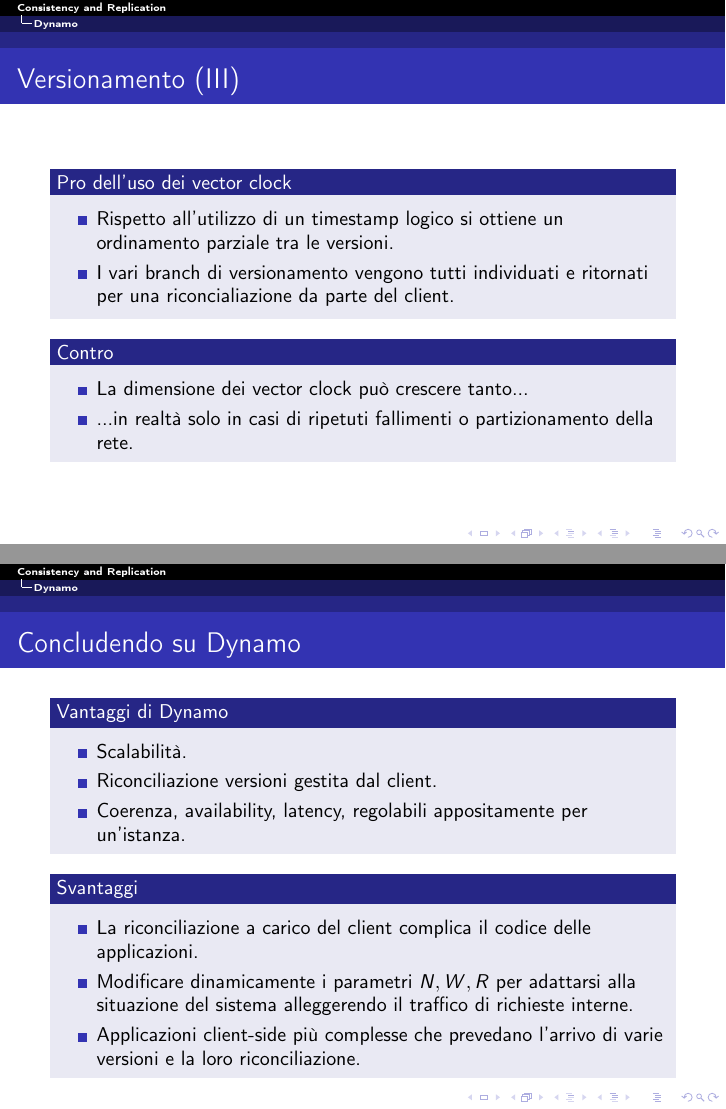
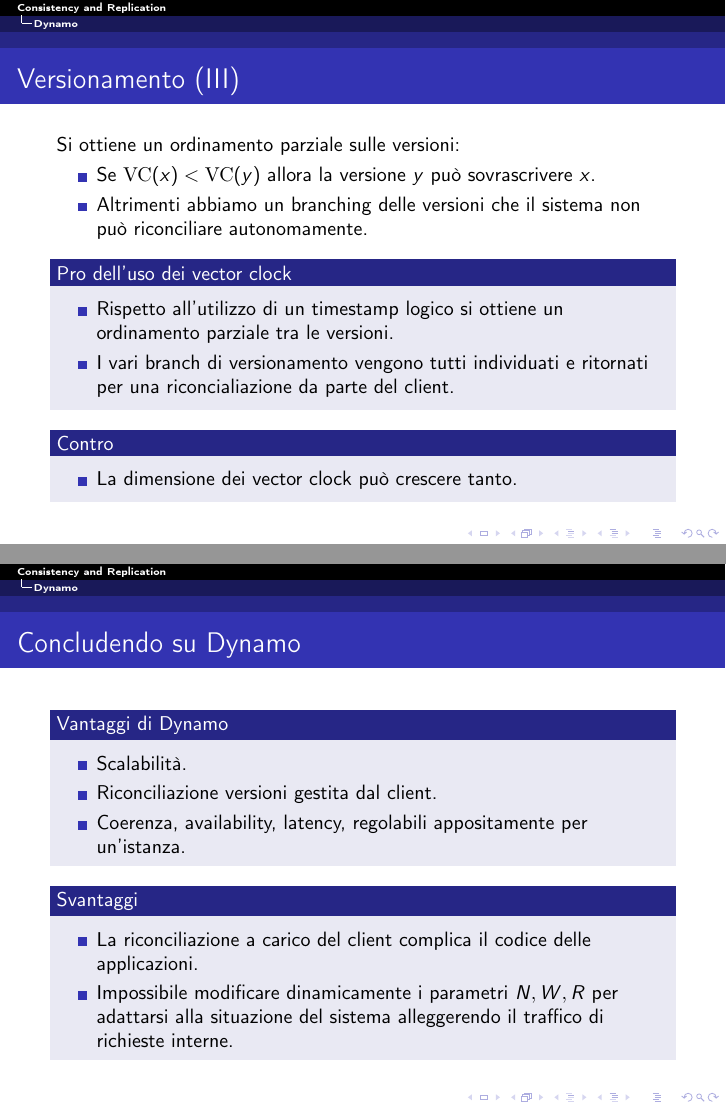
Before and after one commit to bartlombardi/consistency-replication-sm1516, LaTeX slides (main.tex, which reads dynamo/dynamo.tex): pages 38 and 48 of 67, joined at a grey line. Compiled offline with pdfLaTeX.

Commit message:
Altre modifiche

```diff
--- a/dynamo/dynamo.tex
+++ b/dynamo/dynamo.tex
@@ -162,8 +169,7 @@
 
   \begin{block}{Contro}
     \begin{itemize}
-    \item La dimensione dei vector clock può crescere tanto...
-    \item ...in realtà solo in casi di ripetuti fallimenti o partizionamento della rete.
+    \item La dimensione dei vector clock può crescere tanto.
     \end{itemize}
   \end{block}
 \end{frame}
@@ -356,8 +362,7 @@
   \begin{block}{Svantaggi}
   \begin{itemize}
   \item La riconciliazione a carico del client complica il codice delle applicazioni.
-  \item Modificare dinamicamente i parametri $N, W, R$ per adattarsi alla situazione del sistema alleggerendo il traffico di richieste interne.
-  \item Applicazioni client-side più complesse che prevedano l'arrivo di varie versioni e la loro riconciliazione.
+  \item Impossibile modificare dinamicamente i parametri $N, W, R$ per adattarsi alla situazione del sistema alleggerendo il traffico di richieste interne.
   \end{itemize}
   \end{block}
 \end{frame}
```
Also changed, not shown: dynamo/dynamo.tex (25 more changed lines).
